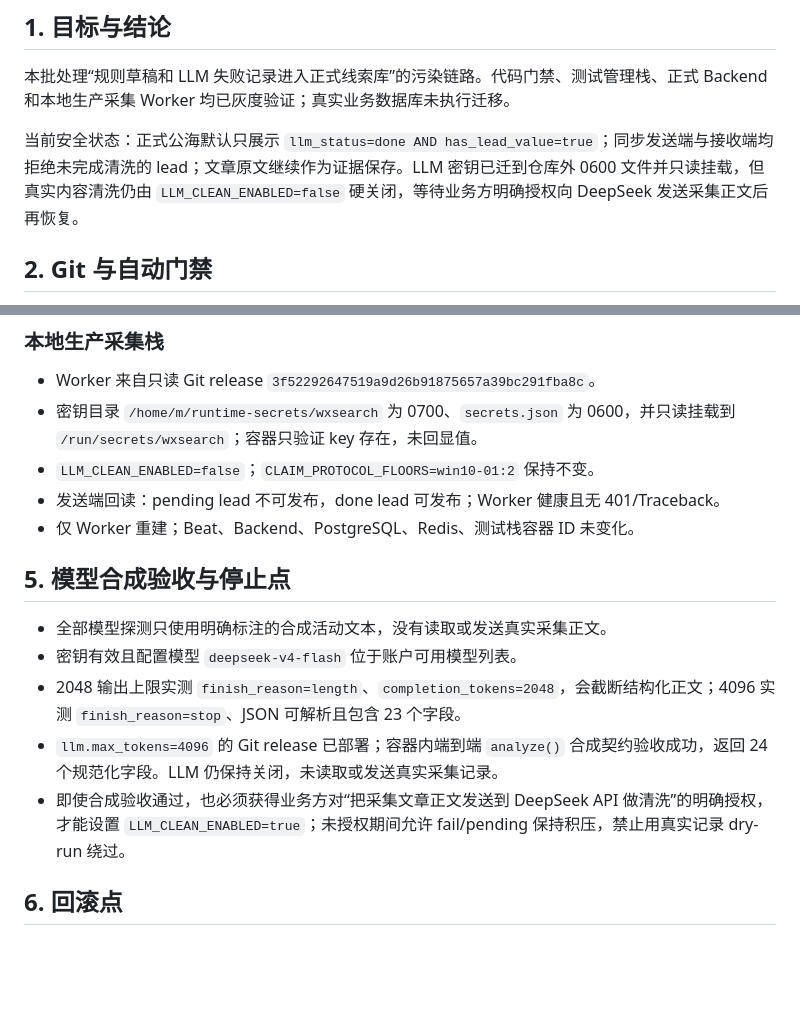
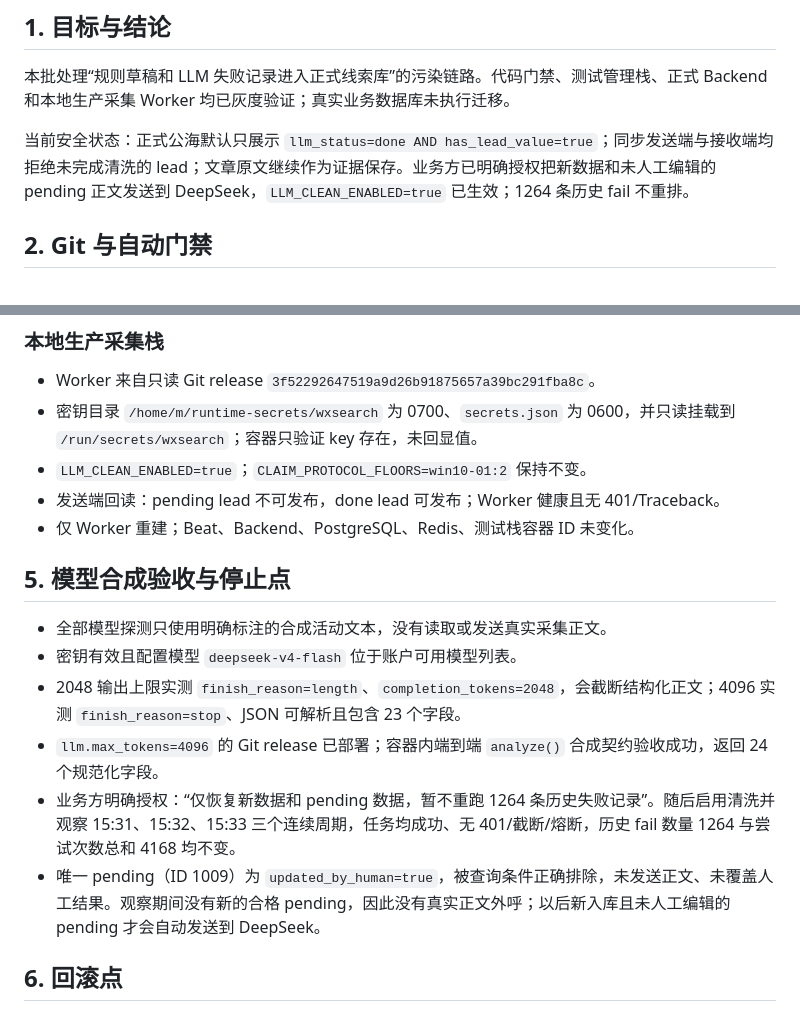
Before and after one commit to feng326-ai/c001, a Markdown page: docs/线索质量闸门验收记录_2026-08-23.md, 2 parts joined by grey strips. Rendered like a GitHub page; blank space fills up the shorter version.

Commit message:
完成质量闸门：授权恢复新线索 DeepSeek 清洗

```diff
--- a/docs/线索质量闸门验收记录_2026-08-23.md
+++ b/docs/线索质量闸门验收记录_2026-08-23.md
@@ -4,7 +4,7 @@
 
 本批处理“规则草稿和 LLM 失败记录进入正式线索库”的污染链路。代码门禁、测试管理栈、正式 Backend 和本地生产采集 Worker 均已灰度验证；真实业务数据库未执行迁移。
 
-当前安全状态：正式公海默认只展示 `llm_status=done AND has_lead_value=true`；同步发送端与接收端均拒绝未完成清洗的 lead；文章原文继续作为证据保存。LLM 密钥已迁到仓库外 0600 文件并只读挂载，但真实内容清洗仍由 `LLM_CLEAN_ENABLED=false` 硬关闭，等待业务方明确授权向 DeepSeek 发送采集正文后再恢复。
+当前安全状态：正式公海默认只展示 `llm_status=done AND has_lead_value=true`；同步发送端与接收端均拒绝未完成清洗的 lead；文章原文继续作为证据保存。业务方已明确授权把新数据和未人工编辑的 pending 正文发送到 DeepSeek，`LLM_CLEAN_ENABLED=true` 已生效；1264 条历史 fail 不重排。
 
 ## 2. Git 与自动门禁
 
@@ -42,7 +42,7 @@
 
 - Worker 来自只读 Git release `3f52292647519a9d26b91875657a39bc291fba8c`。
 - 密钥目录 `/home/m/runtime-secrets/wxsearch` 为 0700、`secrets.json` 为 0600，并只读挂载到 `/run/secrets/wxsearch`；容器只验证 key 存在，未回显值。
-- `LLM_CLEAN_ENABLED=false`；`CLAIM_PROTOCOL_FLOORS=win10-01:2` 保持不变。
+- `LLM_CLEAN_ENABLED=true`；`CLAIM_PROTOCOL_FLOORS=win10-01:2` 保持不变。
 - 发送端回读：pending lead 不可发布，done lead 可发布；Worker 健康且无 401/Traceback。
 - 仅 Worker 重建；Beat、Backend、PostgreSQL、Redis、测试栈容器 ID 未变化。
 
@@ -51,8 +51,9 @@
 - 全部模型探测只使用明确标注的合成活动文本，没有读取或发送真实采集正文。
 - 密钥有效且配置模型 `deepseek-v4-flash` 位于账户可用模型列表。
 - 2048 输出上限实测 `finish_reason=length`、`completion_tokens=2048`，会截断结构化正文；4096 实测 `finish_reason=stop`、JSON 可解析且包含 23 个字段。
-- `llm.max_tokens=4096` 的 Git release 已部署；容器内端到端 `analyze()` 合成契约验收成功，返回 24 个规范化字段。LLM 仍保持关闭，未读取或发送真实采集记录。
-- 即使合成验收通过，也必须获得业务方对“把采集文章正文发送到 DeepSeek API 做清洗”的明确授权，才能设置 `LLM_CLEAN_ENABLED=true`；未授权期间允许 fail/pending 保持积压，禁止用真实记录 dry-run 绕过。
+- `llm.max_tokens=4096` 的 Git release 已部署；容器内端到端 `analyze()` 合成契约验收成功，返回 24 个规范化字段。
+- 业务方明确授权：“仅恢复新数据和 pending 数据，暂不重跑 1264 条历史失败记录”。随后启用清洗并观察 15:31、15:32、15:33 三个连续周期，任务均成功、无 401/截断/熔断，历史 fail 数量 1264 与尝试次数总和 4168 均不变。
+- 唯一 pending（ID 1009）为 `updated_by_human=true`，被查询条件正确排除，未发送正文、未覆盖人工结果。观察期间没有新的合格 pending，因此没有真实正文外呼；以后新入库且未人工编辑的 pending 才会自动发送到 DeepSeek。
 
 ## 6. 回滚点
 
```
Also changed, not shown: docs/开发批次/ACTIVE.md (+1 -1 lines).
